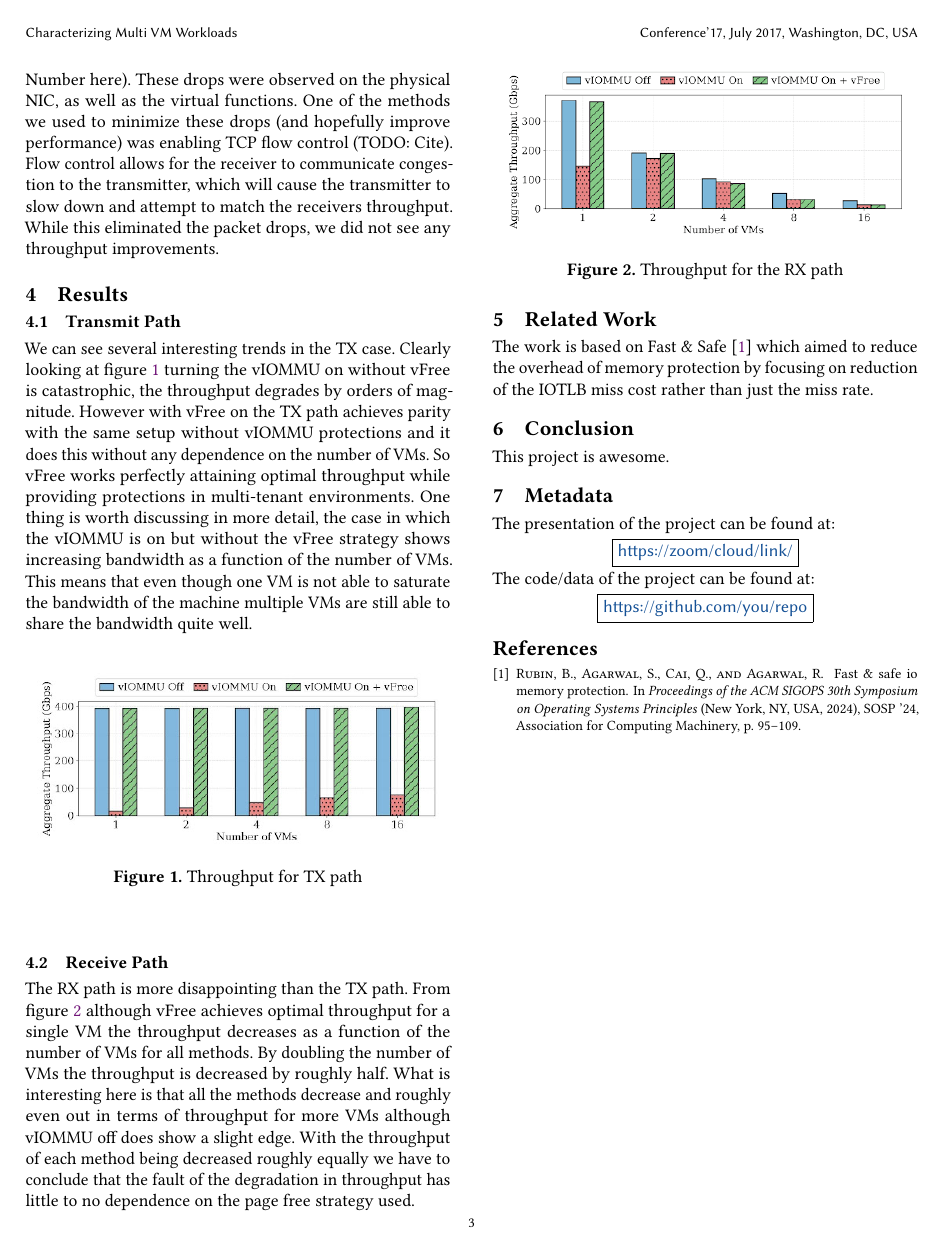
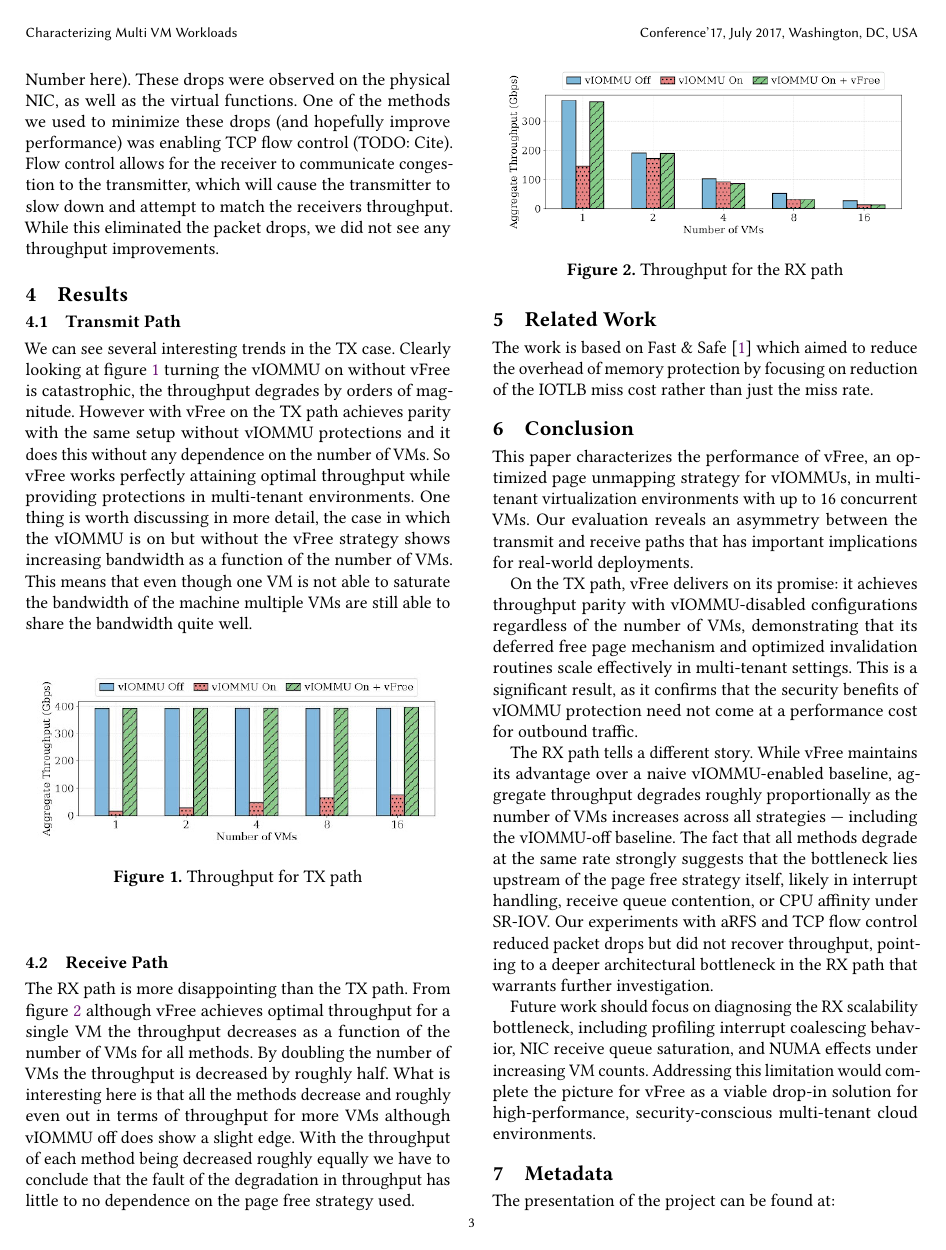
Before and after one commit to Murdock022X/cs523-final, a LaTeX paper (paper.tex, which reads conclusion.tex): page 3 of 3 before the commit and page 3 of 4 after it. Compiled offline with pdfLaTeX.

Commit message:
Add conclusion

```diff
--- a/conclusion.tex
+++ b/conclusion.tex
@@ -1,4 +1,10 @@
 \section{Conclusion}
 \label{sec:conclusion}
 
-This project is awesome.
+This paper characterizes the performance of vFree, an optimized page unmapping strategy for vIOMMUs, in multi-tenant virtualization environments with up to 16 concurrent VMs. Our evaluation reveals an asymmetry between the transmit and receive paths that has important implications for real-world deployments.
+
+On the TX path, vFree delivers on its promise: it achieves throughput parity with vIOMMU-disabled configurations regardless of the number of VMs, demonstrating that its deferred free page mechanism and optimized invalidation routines scale effectively in multi-tenant settings. This is a significant result, as it confirms that the security benefits of vIOMMU protection need not come at a performance cost for outbound traffic.
+
+The RX path tells a different story. While vFree maintains its advantage over a naive vIOMMU-enabled baseline, aggregate throughput degrades roughly proportionally as the number of VMs increases across all strategies — including the vIOMMU-off baseline. The fact that all methods degrade at the same rate strongly suggests that the bottleneck lies upstream of the page free strategy itself, likely in interrupt handling, receive queue contention, or CPU affinity under SR-IOV. Our experiments with aRFS and TCP flow control reduced packet drops but did not recover throughput, pointing to a deeper architectural bottleneck in the RX path that warrants further investigation.
+
+Future work should focus on diagnosing the RX scalability bottleneck, including profiling interrupt coalescing behavior, NIC receive queue saturation, and NUMA effects under increasing VM counts. Addressing this limitation would complete the picture for vFree as a viable drop-in solution for high-performance, security-conscious multi-tenant cloud environments.
```
